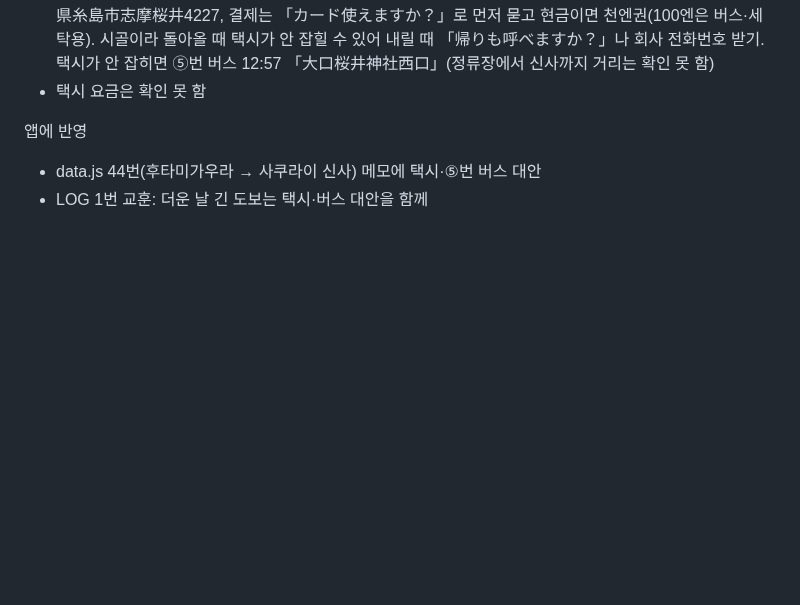
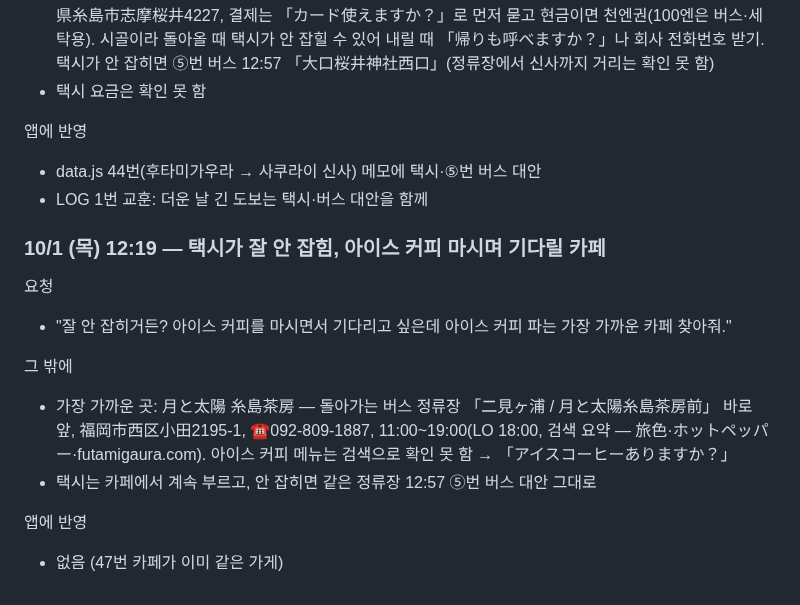
Before and after one commit to leftdrawer/fukuoka2026, a Markdown page: LOG.md, the part around the change. GitHub-like rendering; blank space fills up the shorter version.

Commit message:
기록: 택시 기다리며 月と太陽 糸島茶房
Co-Authored-By: Claude Opus 5.5 <noreply@anthropic.com>
Claude-Session: https://claude.ai/code/session_015sE8oYZBtkLvLE5mHZU7Uy

```diff
--- a/LOG.md
+++ b/LOG.md
@@ -2153,3 +2153,15 @@
 앱에 반영
 - data.js 44번(후타미가우라 → 사쿠라이 신사) 메모에 택시·⑤번 버스 대안
 - LOG 1번 교훈: 더운 날 긴 도보는 택시·버스 대안을 함께
+
+### 10/1 (목) 12:19 — 택시가 잘 안 잡힘, 아이스 커피 마시며 기다릴 카페
+
+요청
+- "잘 안 잡히거든? 아이스 커피를 마시면서 기다리고 싶은데 아이스 커피 파는 가장 가까운 카페 찾아줘."
+
+그 밖에
+- 가장 가까운 곳: 月と太陽 糸島茶房 — 돌아가는 버스 정류장 「二見ヶ浦 / 月と太陽糸島茶房前」 바로 앞, 福岡市西区小田2195-1, ☎092-809-1887, 11:00~19:00(LO 18:00, 검색 요약 — 旅色·ホットペッパー·futamigaura.com). 아이스 커피 메뉴는 검색으로 확인 못 함 → 「アイスコーヒーありますか？」
+- 택시는 카페에서 계속 부르고, 안 잡히면 같은 정류장 12:57 ⑤번 버스 대안 그대로
+
+앱에 반영
+- 없음 (47번 카페가 이미 같은 가게)
```
